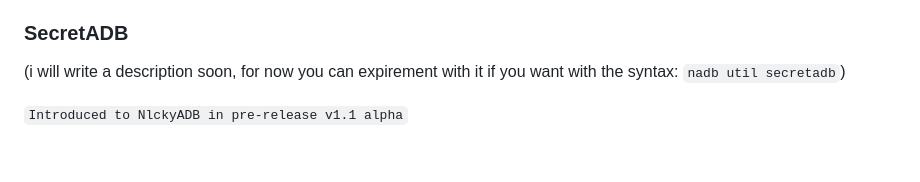
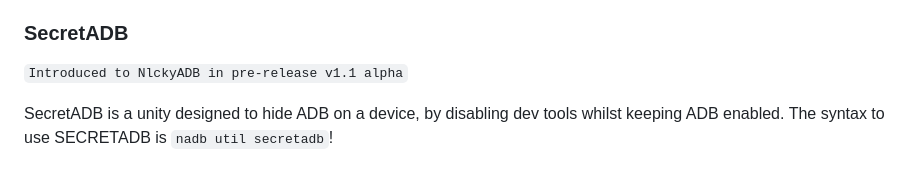
Before and after one commit to nlckysolutions/NlckyADB-NADB, a Markdown page: README.md, the part around the change. Drawn GitHub-style.

````diff
--- a/README.md
+++ b/README.md
@@ -62,6 +62,7 @@
 Happy YTREVANCEDing! (yes i know this is getting too ridiculous now)
 
 ### SecretADB
-(i will write a description soon, for now you can expirement with it if you want with the syntax: ```nadb util secretadb```)
+```Introduced to NlckyADB in pre-release v1.1 alpha```
 
-```Introduced to NlckyADB in pre-release v1.1 alpha```
+SecretADB is a unity designed to hide ADB on a device, by disabling dev tools whilst keeping ADB enabled.
+The syntax to use SECRETADB is ```nadb util secretadb```!
````
